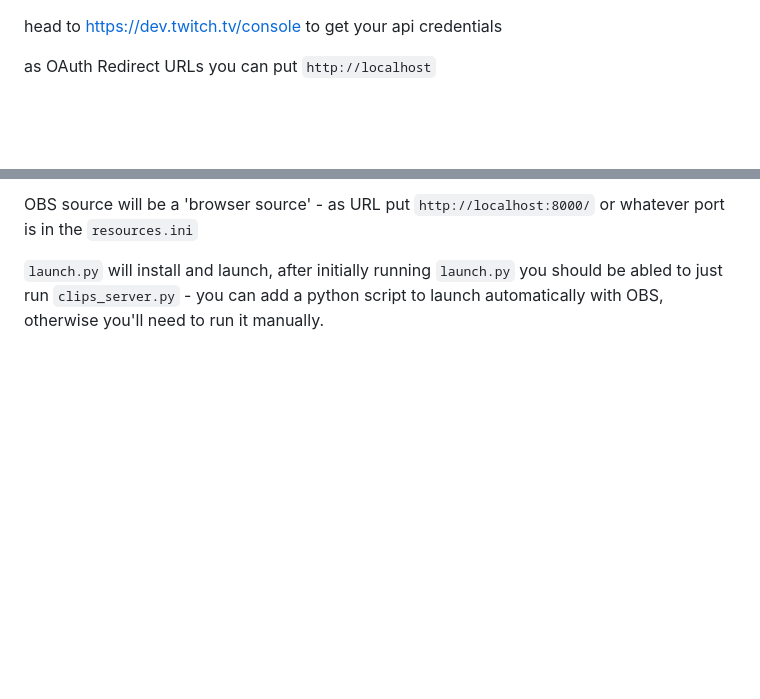
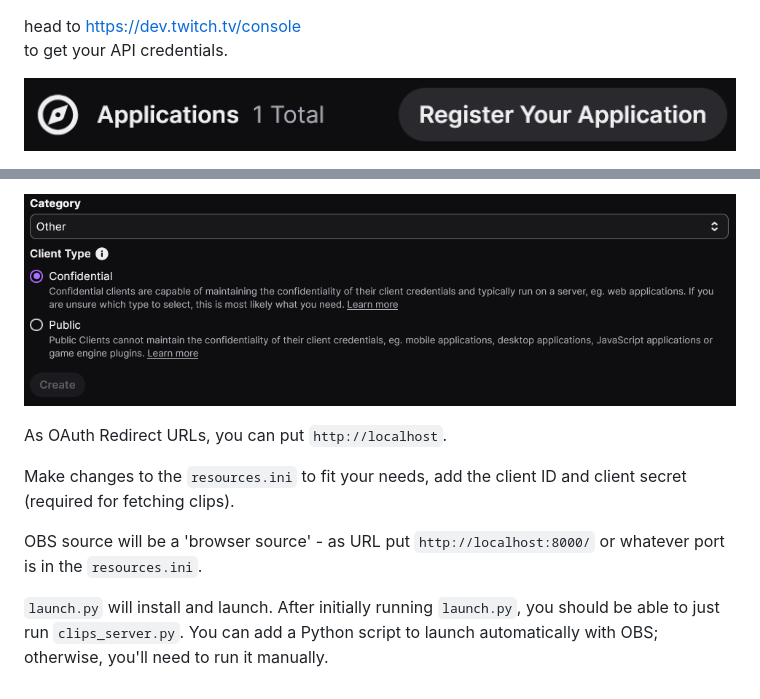
Before and after one commit to vyryx/obs-clips-player, a Markdown page: README.md, 2 parts joined by grey strips. Drawn GitHub-style; pictures changed too: resources/createApp.png (added), resources/registerApp.png (added); blank space fills up the shorter version.

Commit message:
ignore pycache, readme changes

```diff
--- a/README.md
+++ b/README.md
@@ -1,5 +1,5 @@
 head to https://dev.twitch.tv/console
-to get your api credentials
+to get your API credentials.
 
-as OAuth Redirect URLs you can put ``http://localhost``
+![Twitch Console](./resources/registerApp.png)
 
@@ -7,4 +7,11 @@ make changes to the ``resources.ini`` to fit your needs, add the client id and c
 
-OBS source will be a 'browser source' - as URL put ``http://localhost:8000/`` or whatever port is in the ``resources.ini``
+![Twitch Console](./resources/createApp.png)
 
-``launch.py`` will install and launch, after initially running ``launch.py`` you should be abled to just run ``clips_server.py`` - you can add a python script to launch automatically with OBS, otherwise you'll need to run it manually.
+As OAuth Redirect URLs, you can put `http://localhost`.
+
+Make changes to the `resources.ini` to fit your needs, add the client ID and client secret (required for fetching clips).
+
+
+OBS source will be a 'browser source' - as URL put `http://localhost:8000/` or whatever port is in the `resources.ini`.
+
+`launch.py` will install and launch. After initially running `launch.py`, you should be able to just run `clips_server.py`. You can add a Python script to launch automatically with OBS; otherwise, you'll need to run it manually.
```
Also changed, not shown: other parts of README.md (+1 -1 lines), resources/register.png (added), 1 other file.
